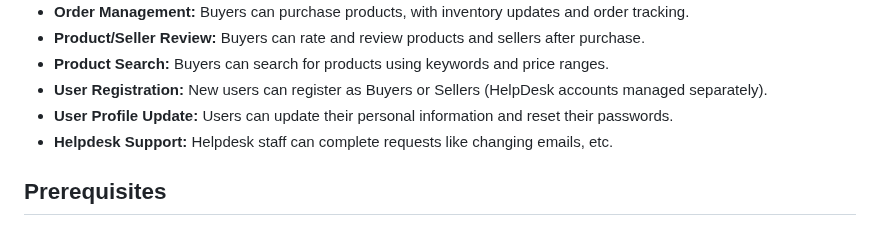
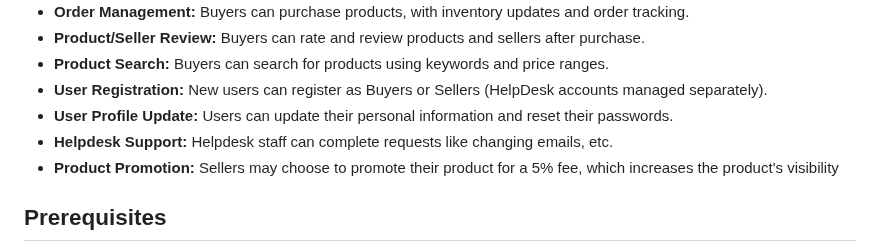
Before and after one commit to Codakshay/KCZA_CMPSC431W_Capstone, a Markdown page: README.md, the part around the change. Drawn GitHub-style.

```diff
--- a/README.md
+++ b/README.md
@@ -13,6 +13,7 @@ NittanyBusiness is an online marketplace platform designed to connect small and
 - **User Registration:** New users can register as Buyers or Sellers (HelpDesk accounts managed separately).
 - **User Profile Update:** Users can update their personal information and reset their passwords.
 - **Helpdesk Support:** Helpdesk staff can complete requests like changing emails, etc.
+- **Product Promotion:** Sellers may choose to promote their product for a 5% fee, which increases the product's visibility
 
 ## Prerequisites
 
```
